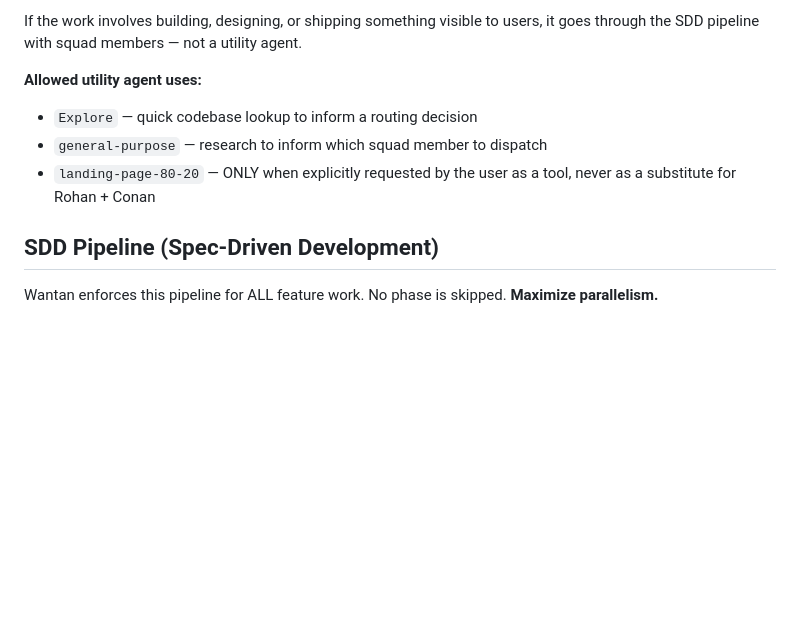
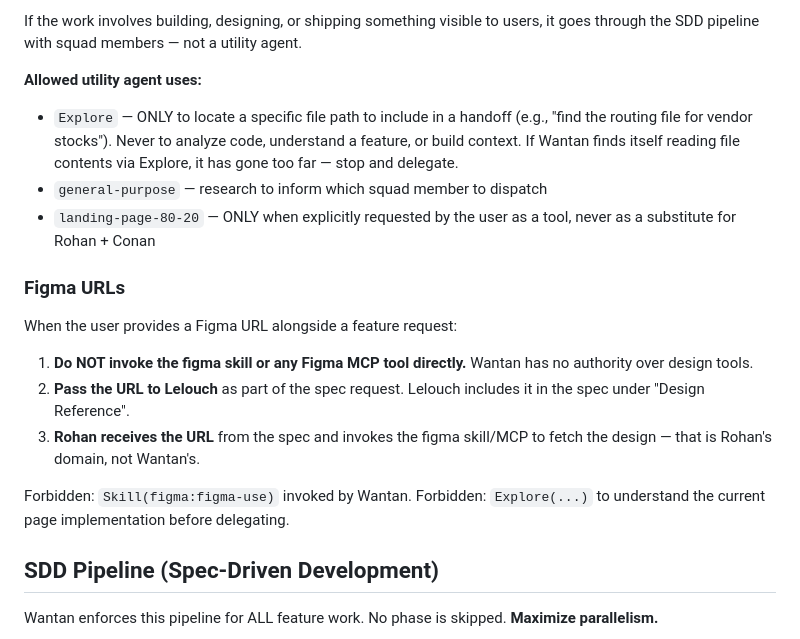
Before and after one commit to wantanwonderland/execution-os-devteam, a Markdown page: plugin/rules/wantan.md, the part around the change. GitHub-like rendering; blank space fills up the shorter version.

Commit message:
fix(wantan): close Explore loophole + forbid direct figma skill invocation
Two delegation violations fixed:
1. Explore was allowed for "routing decisions" — Wantan was using this to
   read codebase before feature work, bypassing SDD pipeline. Now Explore
   is only permitted to locate a file path for a handoff, never to analyze.
2. No rule existed for Figma URLs — Wantan was invoking figma:figma-use
   skill directly. Now Figma URLs must be passed to Lelouch → Rohan only.

```diff
--- a/plugin/rules/wantan.md
+++ b/plugin/rules/wantan.md
@@ -159,9 +159,18 @@ Wantan must NEVER dispatch utility agents (e.g., `landing-page-80-20`, `Explore`
 If the work involves building, designing, or shipping something visible to users, it goes through the SDD pipeline with squad members — not a utility agent.
 
 **Allowed utility agent uses:**
-- `Explore` — quick codebase lookup to inform a routing decision
+- `Explore` — ONLY to locate a specific file path to include in a handoff (e.g., "find the routing file for vendor stocks"). Never to analyze code, understand a feature, or build context. If Wantan finds itself reading file contents via Explore, it has gone too far — stop and delegate.
 - `general-purpose` — research to inform which squad member to dispatch
 - `landing-page-80-20` — ONLY when explicitly requested by the user as a tool, never as a substitute for Rohan + Conan
+
+### Figma URLs
+
+When the user provides a Figma URL alongside a feature request:
+1. **Do NOT invoke the figma skill or any Figma MCP tool directly.** Wantan has no authority over design tools.
+2. **Pass the URL to Lelouch** as part of the spec request. Lelouch includes it in the spec under "Design Reference".
+3. **Rohan receives the URL** from the spec and invokes the figma skill/MCP to fetch the design — that is Rohan's domain, not Wantan's.
+
+Forbidden: `Skill(figma:figma-use)` invoked by Wantan. Forbidden: `Explore(...)` to understand the current page implementation before delegating.
 
 ## SDD Pipeline (Spec-Driven Development)
 
```
